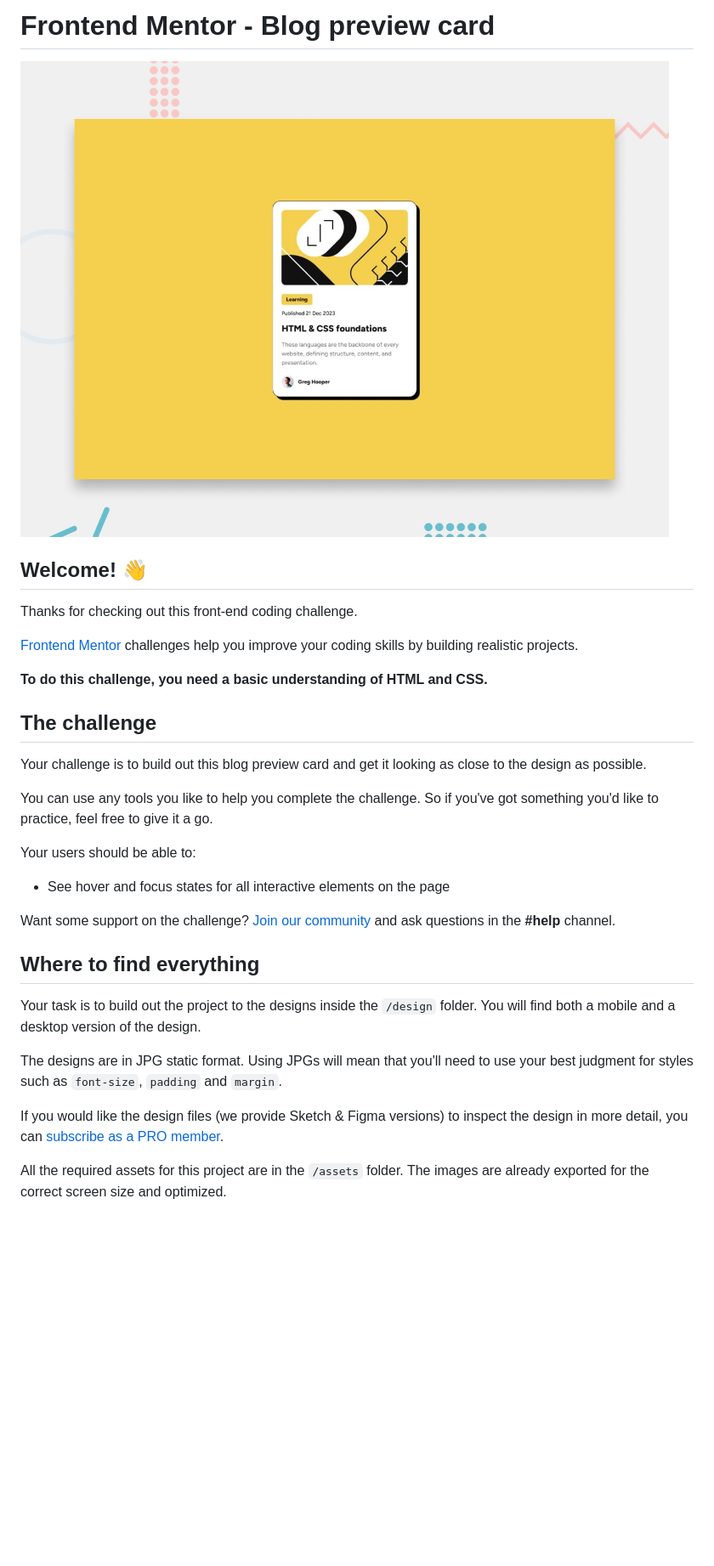
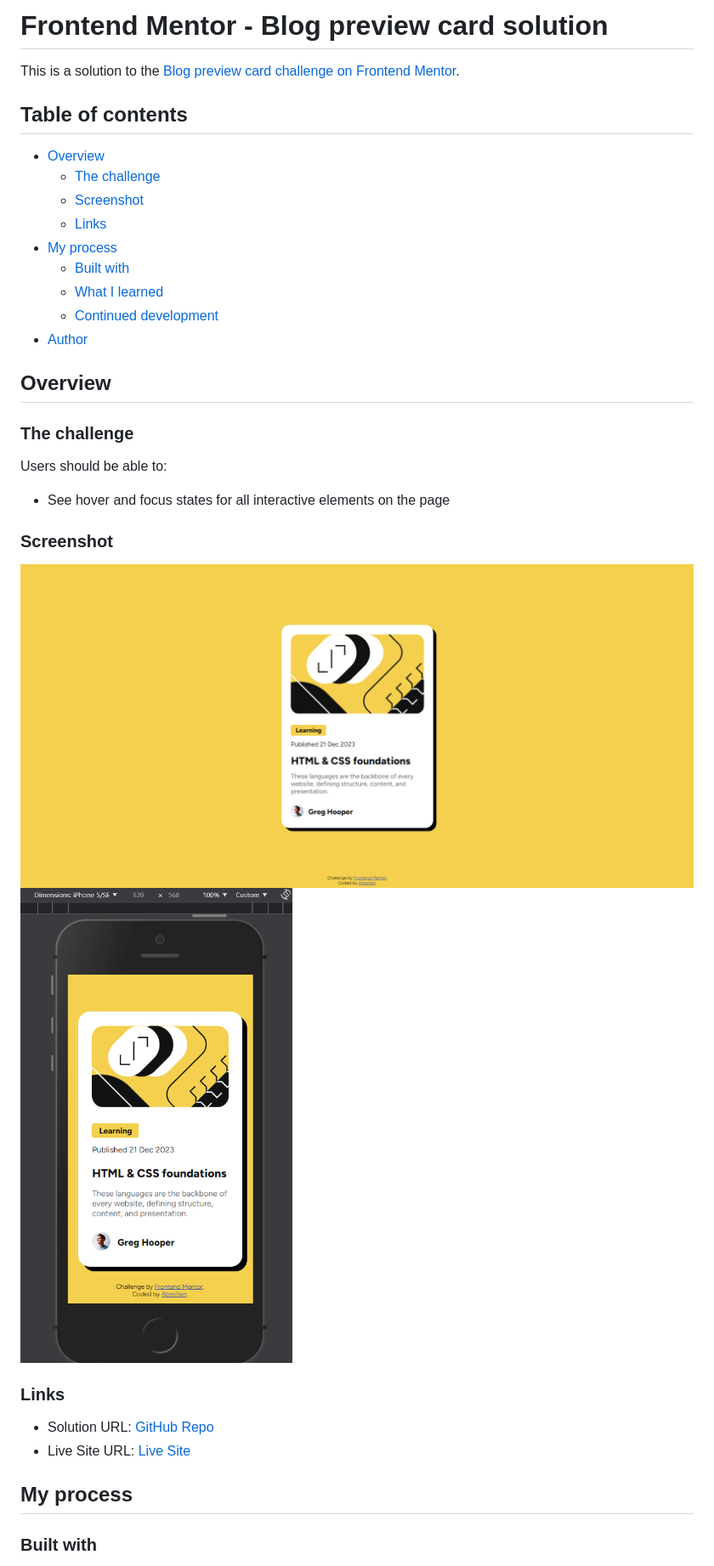
Before and after one commit to Abestian/blog_preview_card-FM, a Markdown page: README.md, the part around one of its changes. Shown at 85% size. Rendered like a GitHub page; pictures changed too: screenshots/Screenshot_1.png (added), screenshots/Screenshot_2.png (added); blank space fills up the shorter version.

Commit message:
Updated file README.md and did a minor cleaning of code.

```diff
--- a/README.md
+++ b/README.md
@@ -1,34 +1,38 @@
-# Frontend Mentor - Blog preview card
+# Frontend Mentor - Blog preview card solution
 
-![Design preview for the Blog preview card coding challenge](./preview.jpg)
+This is a solution to the [Blog preview card challenge on Frontend Mentor](https://www.frontendmentor.io/challenges/blog-preview-card-ckPaj01IcS).
 
-## Welcome! 👋
+## Table of contents
 
-Thanks for checking out this front-end coding challenge.
+- [Overview](#overview)
+  - [The challenge](#the-challenge)
+  - [Screenshot](#screenshot)
+  - [Links](#links)
+- [My process](#my-process)
+  - [Built with](#built-with)
+  - [What I learned](#what-i-learned)
+  - [Continued development](#continued-development)
+- [Author](#author)
 
-[Frontend Mentor](https://www.frontendmentor.io) challenges help you improve your coding skills by building realistic projects.
+## Overview
 
-**To do this challenge, you need a basic understanding of HTML and CSS.**
+### The challenge
 
-## The challenge
-
-Your challenge is to build out this blog preview card and get it looking as close to the design as possible.
-
-You can use any tools you like to help you complete the challenge. So if you've got something you'd like to practice, feel free to give it a go.
-
-Your users should be able to:
+Users should be able to:
 
 - See hover and focus states for all interactive elements on the page
 
-Want some support on the challenge? [Join our community](https://www.frontendmentor.io/community) and ask questions in the **#help** channel.
+### Screenshot
 
-## Where to find everything
+![](./screenshots/Screenshot_1.png)
+![](./screenshots/Screenshot_2.png)
 
-Your task is to build out the project to the designs inside the `/design` folder. You will find both a mobile and a desktop version of the design.
+### Links
 
-The designs are in JPG static format. Using JPGs will mean that you'll need to use your best judgment for styles such as `font-size`, `padding` and `margin`.
+- Solution URL: [GitHub Repo](https://github.com/Abestian/blog_preview_card-FM)
+- Live Site URL: [Live Site](https://abestian.github.io/blog_preview_card-FM/)
 
-If you would like the design files (we provide Sketch & Figma versions) to inspect the design in more detail, you can [subscribe as a PRO member](https://www.frontendmentor.io/pro).
+## My process
 
-All the required assets for this project are in the `/assets` folder. The images are already exported for the correct screen size and optimized.
+### Built with
 
```
Also changed, not shown: other parts of README.md (+12 -52 lines), README-template.md (deleted, +0 -110 lines), 1 other file.
